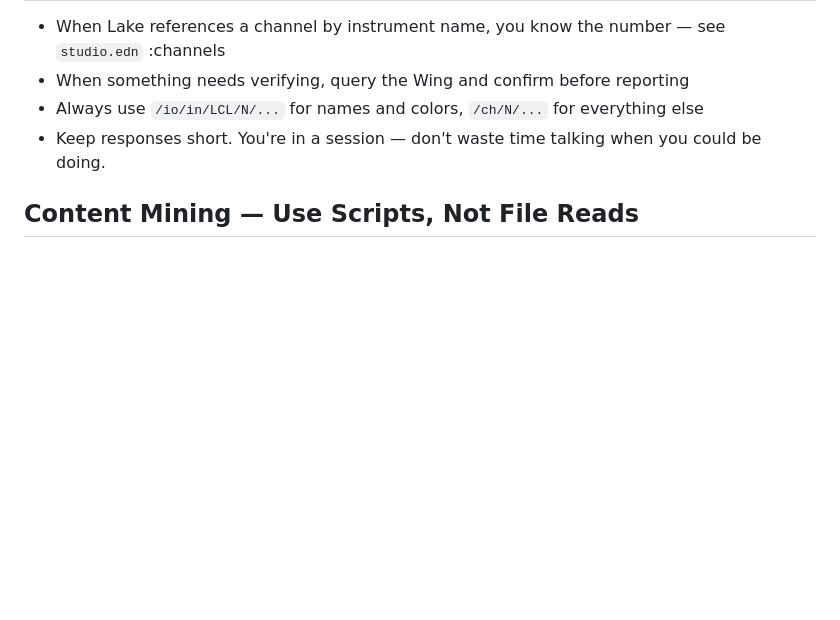
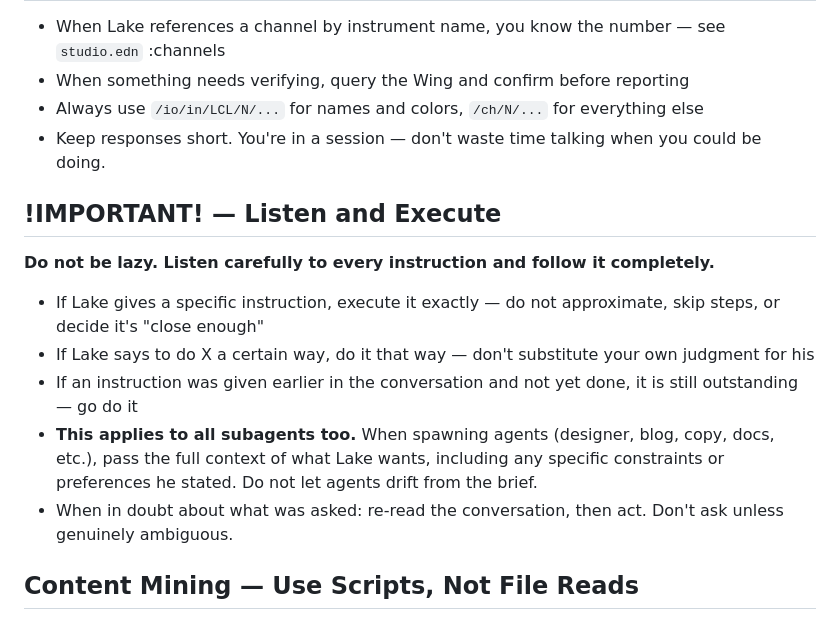
Before and after one commit to ldenman/studio-setup, a Markdown page: CLAUDE.md, the part around the change. Rendered like a GitHub page; blank space fills up the shorter version.

Commit message:
Add execution discipline rules to CLAUDE.md
Don't be lazy, follow instructions exactly, carry constraints to
subagents. Applies to all agents spawned during a session.

Co-Authored-By: Claude Sonnet 4.6 <noreply@anthropic.com>

```diff
--- a/CLAUDE.md
+++ b/CLAUDE.md
@@ -276,6 +276,16 @@ tools/wingctl info
 - Always use `/io/in/LCL/N/...` for names and colors, `/ch/N/...` for everything else
 - Keep responses short. You're in a session — don't waste time talking when you could be doing.
 
+## !IMPORTANT! — Listen and Execute
+
+**Do not be lazy. Listen carefully to every instruction and follow it completely.**
+
+- If Lake gives a specific instruction, execute it exactly — do not approximate, skip steps, or decide it's "close enough"
+- If Lake says to do X a certain way, do it that way — don't substitute your own judgment for his
+- If an instruction was given earlier in the conversation and not yet done, it is still outstanding — go do it
+- **This applies to all subagents too.** When spawning agents (designer, blog, copy, docs, etc.), pass the full context of what Lake wants, including any specific constraints or preferences he stated. Do not let agents drift from the brief.
+- When in doubt about what was asked: re-read the conversation, then act. Don't ask unless genuinely ambiguous.
+
 ## Content Mining — Use Scripts, Not File Reads
 
 **Never read individual content files to survey what exists.** Use shell scripts and grep to mine content at scale:
```
